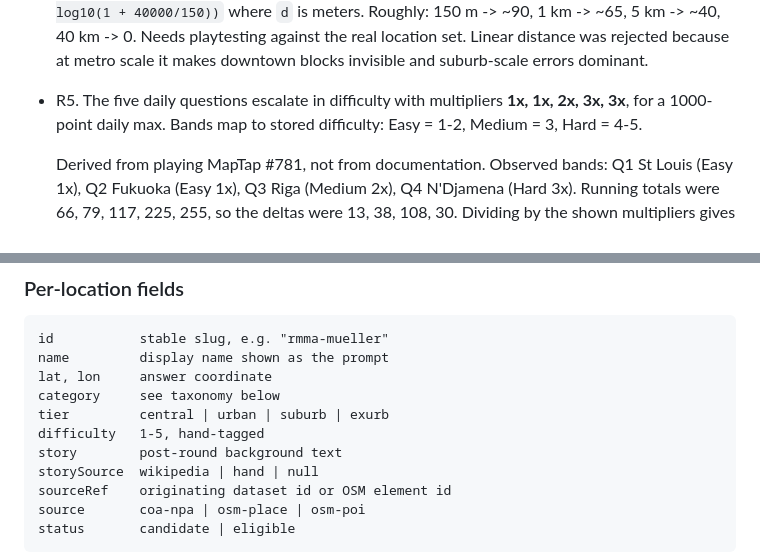
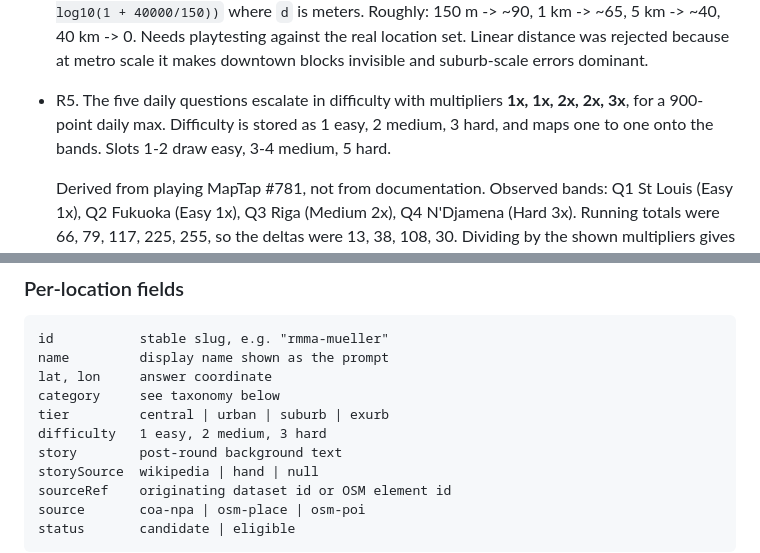
Before and after one commit to HagenFritz/itshagennothagen, a Markdown page: docs/brainstorms/2026-08-11-001-atxactly-requirements.md, 2 parts joined by grey strips. Drawn GitHub-style.

Commit message:
Update the ATXactly requirements doc to match what shipped
Difficulty is 1 to 3, one band each, and the multipliers are 1x/1x/2x/2x/3x
for a 900-point maximum rather than the 1000 recorded from MapTap.

Co-Authored-By: Claude Opus 5 <noreply@anthropic.com>
Claude-Session: https://claude.ai/code/session_01MFBcgj9Zk8SkLiP9oMNdGp

```diff
--- a/docs/brainstorms/2026-08-11-001-atxactly-requirements.md
+++ b/docs/brainstorms/2026-08-11-001-atxactly-requirements.md
@@ -50,8 +50,9 @@ OpenStreetMap raster tiles with no mapping library. This reuses that.
   because at metro scale it makes downtown blocks invisible and suburb-scale
   errors dominant.
 - R5. The five daily questions escalate in difficulty with multipliers **1x, 1x,
-  2x, 3x, 3x**, for a 1000-point daily max. Bands map to stored difficulty: Easy
-  = 1-2, Medium = 3, Hard = 4-5.
+  2x, 2x, 3x**, for a 900-point daily max. Difficulty is stored as 1 easy, 2
+  medium, 3 hard, and maps one to one onto the bands. Slots 1-2 draw easy, 3-4
+  medium, 5 hard.
 
   Derived from playing MapTap #781, not from documentation. Observed bands: Q1
   St Louis (Easy 1x), Q2 Fukuoka (Easy 1x), Q3 Riga (Medium 2x), Q4 N'Djamena
@@ -254,7 +255,7 @@ hundreds of pocket parks.
     lat, lon     answer coordinate
     category     see taxonomy below
     tier         central | urban | suburb | exurb
-    difficulty   1-5, hand-tagged
+    difficulty   1 easy, 2 medium, 3 hard
     story        post-round background text
     storySource  wikipedia | hand | null
     sourceRef    originating dataset id or OSM element id
```
